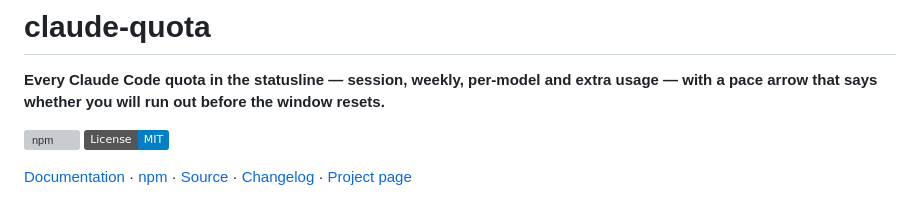
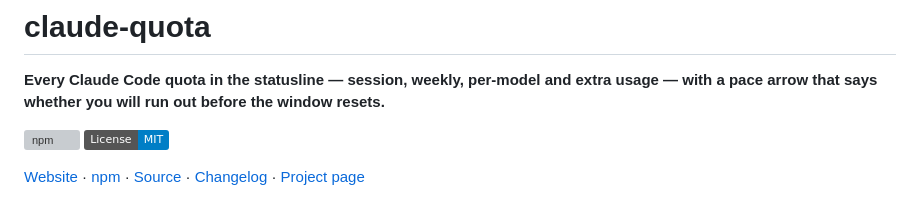
Before and after one commit to mmdemirbas/claude-quota, a Markdown page: README.md, the part around one of its changes. Rendered like a GitHub page; badges without logos; grey boxes are pictures that could not be loaded.

```diff
--- a/README.md
+++ b/README.md
@@ -6,7 +6,7 @@ with a pace arrow that says whether you will run out before the window resets.**
 [![npm](https://img.shields.io/npm/v/%40mmdemirbas%2Fclaude-quota)](https://www.npmjs.com/package/@mmdemirbas/claude-quota)
 [![License: MIT](https://img.shields.io/badge/License-MIT-blue.svg)](LICENSE)
 
-[Documentation](https://mmdemirbas.github.io/claude-quota/) ·
+[Website](https://mmdemirbas.github.io/claude-quota/) ·
 [npm](https://www.npmjs.com/package/@mmdemirbas/claude-quota) ·
 [Source](https://github.com/mmdemirbas/claude-quota) ·
 [Changelog](CHANGELOG.md) ·
```
Also changed, not shown: other parts of README.md (+1 -2 lines), docs/how-it-works.md (deleted, +0 -42 lines), docs/index.md (deleted, +0 -42 lines), docs/install.md (deleted, +0 -52 lines), docs/security.md (deleted, +0 -20 lines), docs/usage-cache-protocol.md (+1 -5 lines), site/assets/anatomy.png (added), site/assets/dashboard.png (added), site/assets/statusline-dark.png (added), site/assets/statusline-light.png (added), 6 other files.
